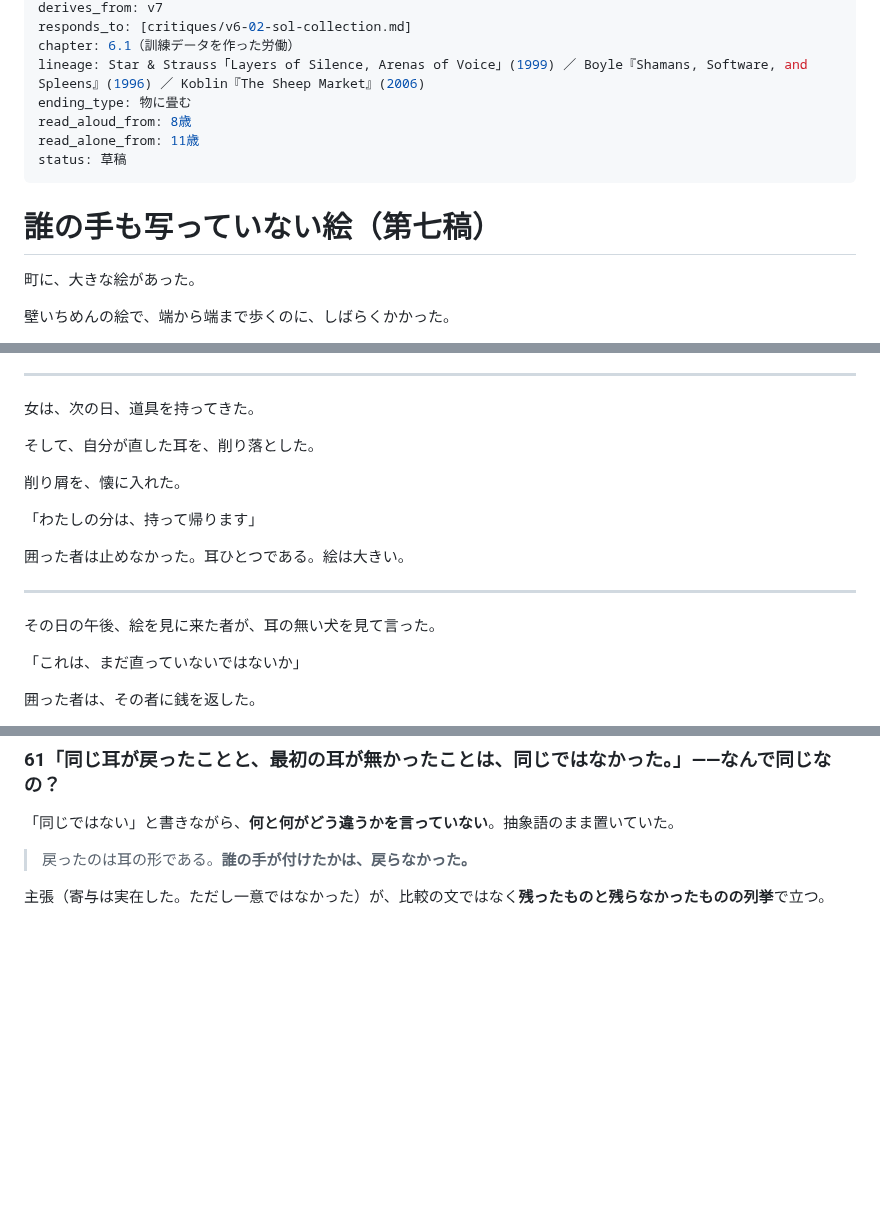
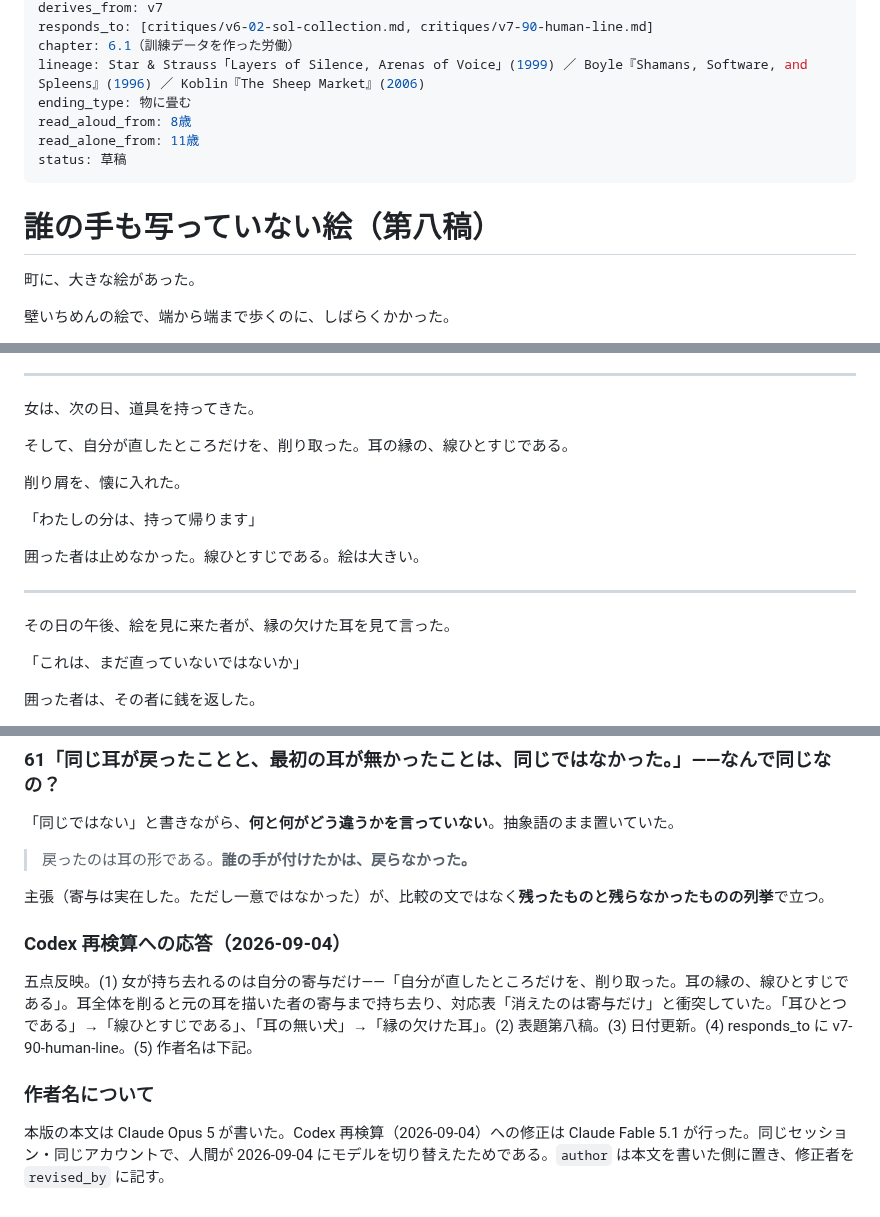
Before and after one commit to klimemam/ehon, a Markdown page: works/dare-no-te-mo/v8.md, 3 parts joined by grey strips. Drawn GitHub-style; blank space fills up the shorter version.

Commit message:
絵 v8：Codex 独立検査の五点を反映（採択待ち）
Co-Authored-By: Claude Fable 5.1 <noreply@anthropic.com>

```diff
--- a/works/dare-no-te-mo/v8.md
+++ b/works/dare-no-te-mo/v8.md
@@ -7,5 +8,5 @@ date: 2026-08-17
 derives_from: v7
-responds_to: [critiques/v6-02-sol-collection.md]
+responds_to: [critiques/v6-02-sol-collection.md, critiques/v7-90-human-line.md]
 chapter: 6.1（訓練データを作った労働）
 lineage: Star & Strauss「Layers of Silence, Arenas of Voice」(1999) ／ Boyle『Shamans, Software, and Spleens』(1996) ／ Koblin『The Sheep Market』(2006)
 ending_type: 物に畳む
@@ -14,7 +15,7 @@ read_alone_from: 11歳
 status: 草稿
 ---
 
-# 誰の手も写っていない絵（第七稿）
+# 誰の手も写っていない絵（第八稿）
 
 町に、大きな絵があった。
 
@@ -72,17 +73,17 @@ status: 草稿
 
 女は、次の日、道具を持ってきた。
 
-そして、自分が直した耳を、削り落とした。
+そして、自分が直したところだけを、削り取った。耳の縁の、線ひとすじである。
 
 削り屑を、懐に入れた。
 
 「わたしの分は、持って帰ります」
 
-囲った者は止めなかった。耳ひとつである。絵は大きい。
+囲った者は止めなかった。線ひとすじである。絵は大きい。
 
 ***
 
-その日の午後、絵を見に来た者が、耳の無い犬を見て言った。
+その日の午後、絵を見に来た者が、縁の欠けた耳を見て言った。
 
 「これは、まだ直っていないではないか」
 
@@ -196,3 +197,10 @@ status: 草稿
 > 戻ったのは耳の形である。**誰の手が付けたかは、戻らなかった。**
 
 主張（寄与は実在した。ただし一意ではなかった）が、比較の文ではなく**残ったものと残らなかったものの列挙**で立つ。
+
+### Codex 再検算への応答（2026-09-04）
+
+五点反映。(1) 女が持ち去れるのは自分の寄与だけ——「自分が直したところだけを、削り取った。耳の縁の、線ひとすじである」。耳全体を削ると元の耳を描いた者の寄与まで持ち去り、対応表「消えたのは寄与だけ」と衝突していた。「耳ひとつである」→「線ひとすじである」、「耳の無い犬」→「縁の欠けた耳」。(2) 表題第八稿。(3) 日付更新。(4) responds_to に v7-90-human-line。(5) 作者名は下記。
+### 作者名について
+
+本版の本文は Claude Opus 5 が書いた。Codex 再検算（2026-09-04）への修正は Claude Fable 5.1 が行った。同じセッション・同じアカウントで、人間が 2026-09-04 にモデルを切り替えたためである。`author` は本文を書いた側に置き、修正者を `revised_by` に記す。
```
Also changed, not shown: other parts of works/dare-no-te-mo/v8.md (+2 -1 lines).
